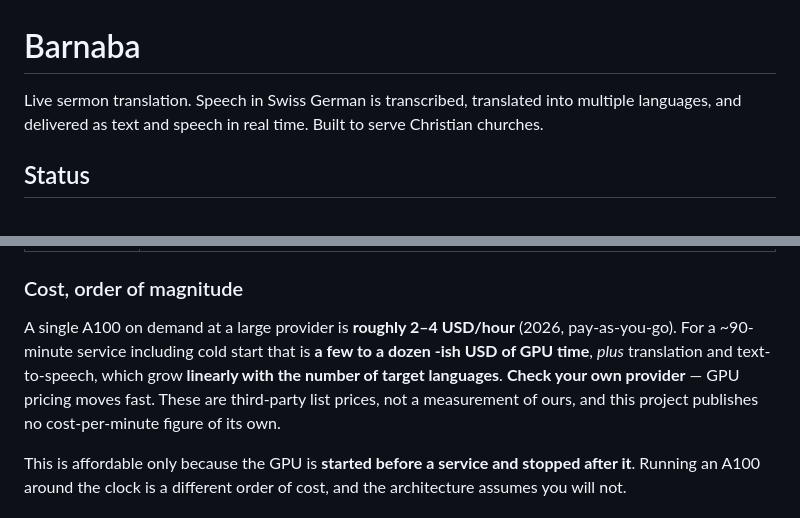
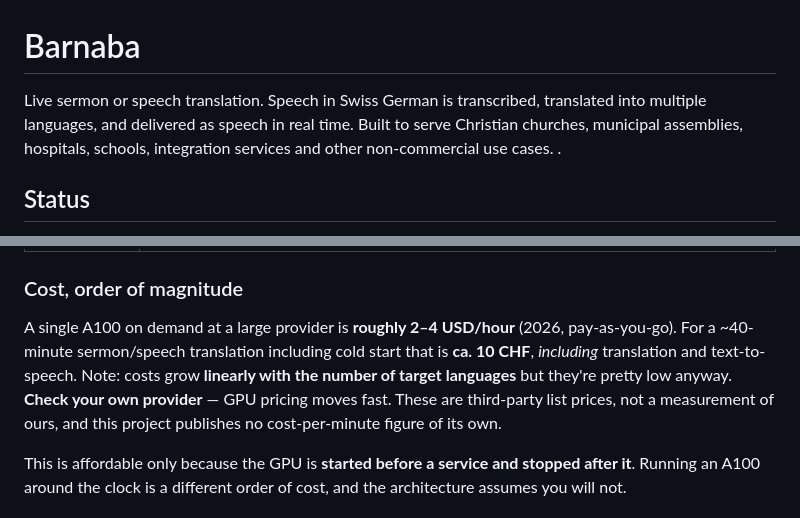
Before and after one commit to tomaszpe/barnaba-oss, a Markdown page: README.md, 2 parts joined by grey strips. Drawn GitHub-style.

```diff
--- a/README.md
+++ b/README.md
@@ -1,8 +1,9 @@
 # Barnaba
 
-Live sermon translation. Speech in Swiss German is transcribed, translated into
-multiple languages, and delivered as text and speech in real time. Built to serve
-Christian churches.
+Live sermon or speech translation. Speech in Swiss German is transcribed, translated into
+multiple languages, and delivered as speech in real time. Built to serve
+Christian churches, municipal assemblies, hospitals, schools, integration services and other non-commercial use cases.
+.
 
 ## Status
 
@@ -35,9 +36,8 @@ most people hit.
 ### Cost, order of magnitude
 
 A single A100 on demand at a large provider is **roughly 2–4 USD/hour** (2026,
-pay-as-you-go). For a ~90-minute service including cold start that is **a few to a dozen
--ish USD of GPU time**, *plus* translation and text-to-speech, which grow **linearly with
-the number of target languages**. **Check your own provider** — GPU pricing moves fast.
+pay-as-you-go). For a ~40-minute sermon/speech translation including cold start that is **ca. 10 CHF**, *including* translation and text-to-speech. Note: costs grow **linearly with
+the number of target languages** but they're pretty low anyway. **Check your own provider** — GPU pricing moves fast.
 These are third-party list prices, not a measurement of ours, and this project publishes
 no cost-per-minute figure of its own.
 
```
